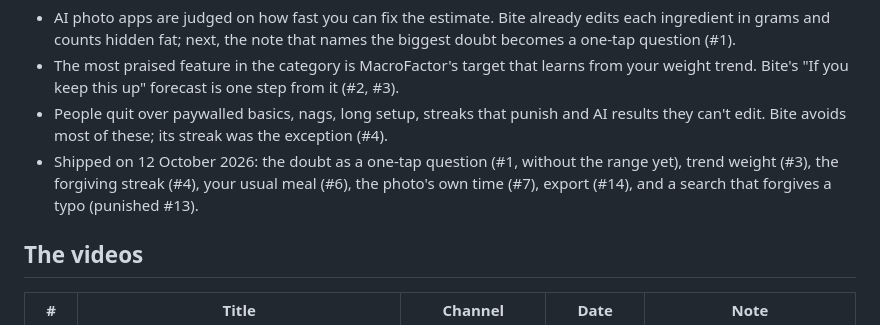
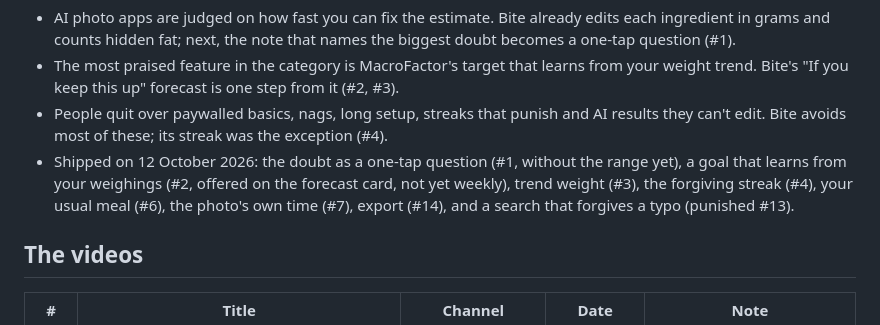
Before and after one commit to chinchiland/bite, a Markdown page: docs/youtube-research.md, the part around the change. Drawn GitHub-style.

```diff
--- a/docs/youtube-research.md
+++ b/docs/youtube-research.md
@@ -7,7 +7,7 @@ Fourteen YouTube reviews and tests, their transcripts read in full (October 2026
 - AI photo apps are judged on how fast you can fix the estimate. Bite already edits each ingredient in grams and counts hidden fat; next, the note that names the biggest doubt becomes a one-tap question (#1).
 - The most praised feature in the category is MacroFactor's target that learns from your weight trend. Bite's "If you keep this up" forecast is one step from it (#2, #3).
 - People quit over paywalled basics, nags, long setup, streaks that punish and AI results they can't edit. Bite avoids most of these; its streak was the exception (#4).
-- Shipped on 12 October 2026: the doubt as a one-tap question (#1, without the range yet), trend weight (#3), the forgiving streak (#4), your usual meal (#6), the photo's own time (#7), export (#14), and a search that forgives a typo (punished #13).
+- Shipped on 12 October 2026: the doubt as a one-tap question (#1, without the range yet), a goal that learns from your weighings (#2, offered on the forecast card, not yet weekly), trend weight (#3), the forgiving streak (#4), your usual meal (#6), the photo's own time (#7), export (#14), and a search that forgives a typo (punished #13).
 
 ## The videos
 
```
Also changed, not shown: DESIGN.md (+1 -1 lines).
